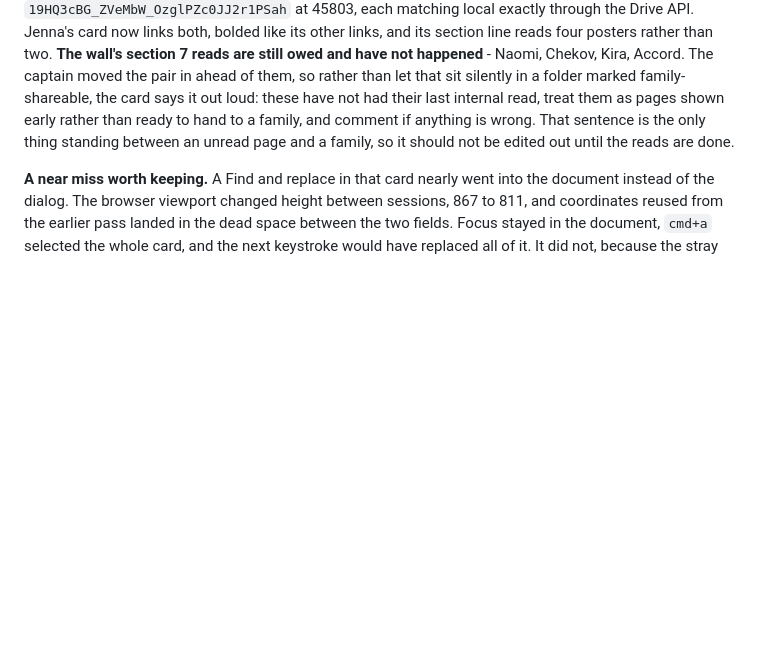
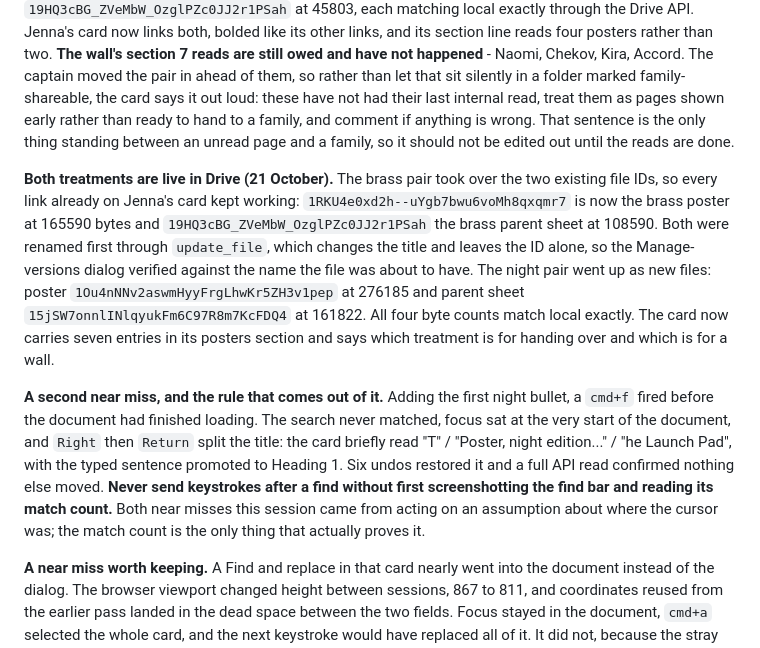
Before and after one commit to Vibrant-Life-208/vibrant-life-compass, a Markdown page: docs/launch-pad-STATUS-AND-HANDOFF.md, the part around one of its changes. Drawn GitHub-style; blank space fills up the shorter version.

```diff
--- a/docs/launch-pad-STATUS-AND-HANDOFF.md
+++ b/docs/launch-pad-STATUS-AND-HANDOFF.md
@@ -60,6 +60,10 @@ Two further rendering limits, found by reading the created Docs back: a link ins
 
 **The two new posters are in front of Jenna (21 October, captain's call).** Both uploaded to `Launch Pad - FAMILY-SHAREABLE` as new files, not versions, because nothing was there to replace: the poster is `1RKU4e0xd2h--uYgb7bwu6voMh8qxqmr7` at 44064 bytes and the parent information sheet is `19HQ3cBG_ZVeMbW_OzglPZc0JJ2r1PSah` at 45803, each matching local exactly through the Drive API. Jenna's card now links both, bolded like its other links, and its section line reads four posters rather than two. **The wall's section 7 reads are still owed and have not happened** - Naomi, Chekov, Kira, Accord. The captain moved the pair in ahead of them, so rather than let that sit silently in a folder marked family-shareable, the card says it out loud: these have not had their last internal read, treat them as pages shown early rather than ready to hand to a family, and comment if anything is wrong. That sentence is the only thing standing between an unread page and a family, so it should not be edited out until the reads are done.
 
+**Both treatments are live in Drive (21 October).** The brass pair took over the two existing file IDs, so every link already on Jenna's card kept working: `1RKU4e0xd2h--uYgb7bwu6voMh8qxqmr7` is now the brass poster at 165590 bytes and `19HQ3cBG_ZVeMbW_OzglPZc0JJ2r1PSah` the brass parent sheet at 108590. Both were renamed first through `update_file`, which changes the title and leaves the ID alone, so the Manage-versions dialog verified against the name the file was about to have. The night pair went up as new files: poster `1Ou4nNNv2aswmHyyFrgLhwKr5ZH3v1pep` at 276185 and parent sheet `15jSW7onnlINlqyukFm6C97R8m7KcFDQ4` at 161822. All four byte counts match local exactly. The card now carries seven entries in its posters section and says which treatment is for handing over and which is for a wall.
+
+**A second near miss, and the rule that comes out of it.** Adding the first night bullet, a `cmd+f` fired before the document had finished loading. The search never matched, focus sat at the very start of the document, and `Right` then `Return` split the title: the card briefly read "T" / "Poster, night edition..." / "he Launch Pad", with the typed sentence promoted to Heading 1. Six undos restored it and a full API read confirmed nothing else moved. **Never send keystrokes after a find without first screenshotting the find bar and reading its match count.** Both near misses this session came from acting on an assumption about where the cursor was; the match count is the only thing that actually proves it.
+
 **A near miss worth keeping.** A Find and replace in that card nearly went into the document instead of the dialog. The browser viewport changed height between sessions, 867 to 811, and coordinates reused from the earlier pass landed in the dead space between the two fields. Focus stayed in the document, `cmd+a` selected the whole card, and the next keystroke would have replaced all of it. It did not, because the stray text went into the Find box instead, which is why the box later showed a sentence from the card's footer and `0 of 0`. The document was checked against the API before anything else and was intact. **Screenshot the dialog and read its coordinates before every click; never reuse coordinates across sessions.**
 
 **The file manifest generates itself now (21 October).** `docs/build-file-manifest.py` writes `launch-pad-FILE-MANIFEST.md` from disk, and `--check` exits non-zero when the file has gone stale, which is the part worth wiring into a habit. The manifest had claimed for weeks to be generated while no generator existed, so it had drifted in both directions at once: it listed a spiral edition of the access statement that the build deliberately refuses to make, and it was missing nine fleet decision logs, the pilot morning call sheet, the door agenda, four stylesheets the build needs by name, and the family note. The one gap the script cannot close by itself is fleet naming. The October rooms are titled by the year under review rather than by the programme, so the glob list in `FLEET_PATTERNS` needs tending; a Launch Pad room named something new goes missing silently, and that is the only drift `--check` cannot see.
```
Also changed, not shown: other parts of docs/launch-pad-STATUS-AND-HANDOFF.md (+4 -0 lines), docs/design/launch-pad-letter-to-the-learner-v0.1.md (added, +29 -0 lines).
